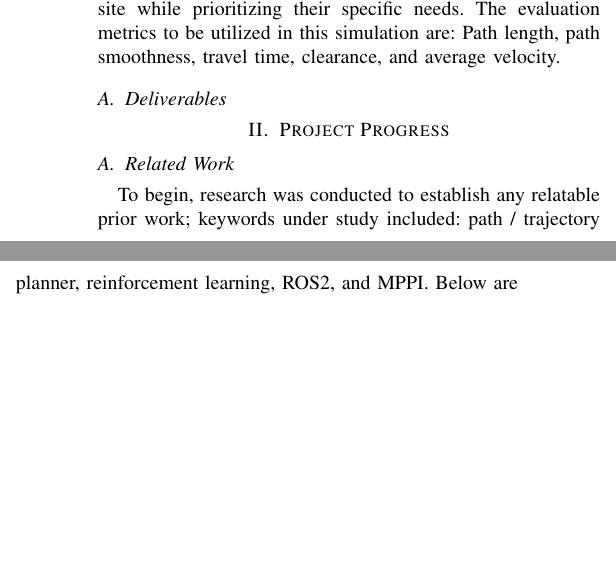
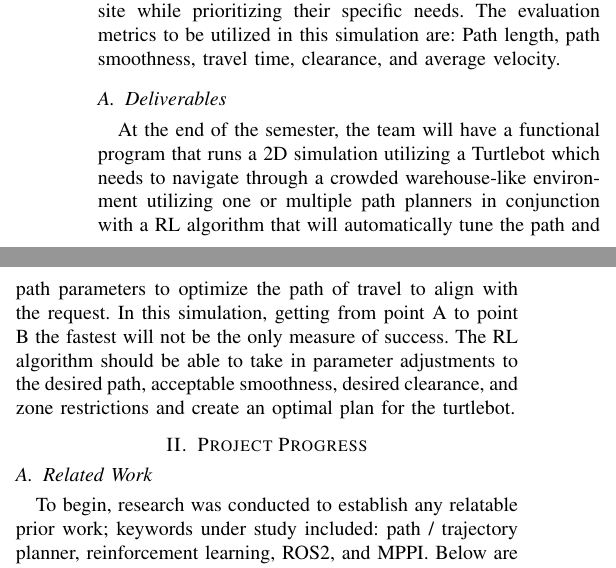
Before and after one commit to SushiRaj99/rbe-capstone, a LaTeX paper (Report/ProposalReport.tex): two parts of the columns of page 1 of 3, joined at a grey line, cut so that both start at the same text, the shorter picture padded with empty space. Compiled offline with pdfLaTeX.

Commit message:
Added deliverables section in ProposalReport.tex

```diff
--- a/Report/ProposalReport.tex
+++ b/Report/ProposalReport.tex
@@ -52,7 +52,7 @@ MPPI
 In the industrial environment of AMRs, path planners are, in general, deployed en-mass and are not tailored to the customers needs or the warehouse environment in which they are deployed. This results in good, but not excellent performance, and while easier to maintain on the backend, can limit customer output in on the front end. These general deployments often cast a wide net and aim to operated on the 'safe side', whether that be wide, nonadjustable clearance, paths around high traffic areas, or creating lanes that avoid foot traffic altogether. In reality, each customer has different needs, and outside of required safety standards, may have certain workplace standards that could offer better performance if utilized properly to tune the AMR deployment. It is obvious that hand tuning any number of parameters for each individual deployment site is unreasonable and the time spend on it would far outweigh any long-term benefits.
 To reduce the amount of work input needed to tune these parameters, it is proposed that a reinforcement learning (RL) algorithm is deployed for each site and the parameters are adjusted with direct input of the customer to optimize the AMR deployment for their specific site while prioritizing their specific needs. The evaluation metrics to be utilized in this simulation are: Path length, path smoothness, travel time, clearance, and average velocity.
     \subsection{Deliverables}
-
+    At the end of the semester, the team will have a functional program that runs a 2D simulation utilizing a Turtlebot which needs to navigate through a crowded warehouse-like environment utilizing one or multiple path planners in conjunction with a RL algorithm that will automatically tune the path and path parameters to optimize the path of travel to align with the request. In this simulation, getting from point A to point B the fastest will not be the only measure of success. The RL algorithm should be able to take in parameter adjustments to the desired path, acceptable smoothness, desired clearance, and zone restrictions and create an optimal plan for the turtlebot.
 \section{Project Progress}
     \subsection{Related Work}
     To begin, research was conducted to establish any relatable prior work; keywords under study included: path / trajectory planner, reinforcement learning, ROS2, and MPPI. Below are three of the most recent and more relevant papers uncovered that either analyzed a similar problem, or utilized part of the proposed approach in a different environment.
```
